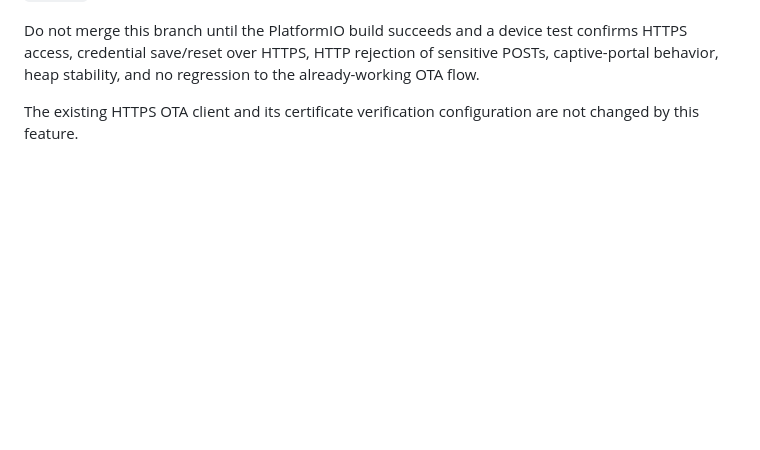
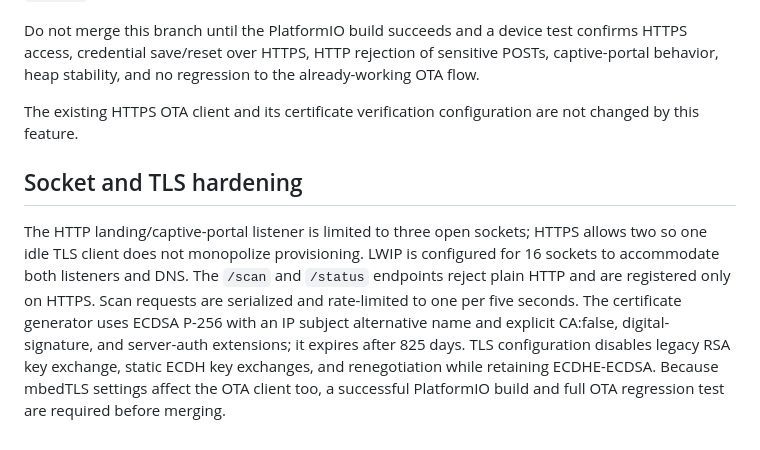
Before and after one commit to Jezzylinks/inverter, a Markdown page: docs/LOCAL_HTTPS_SETUP.md, the part around the change. Drawn GitHub-style; blank space fills up the shorter version.

Commit message:
Document provisioning TLS and socket hardening

```diff
--- a/docs/LOCAL_HTTPS_SETUP.md
+++ b/docs/LOCAL_HTTPS_SETUP.md
@@ -62,3 +62,7 @@ The setup form is `application/x-www-form-urlencoded`. The server now decodes `+
 Do not merge this branch until the PlatformIO build succeeds and a device test confirms HTTPS access, credential save/reset over HTTPS, HTTP rejection of sensitive POSTs, captive-portal behavior, heap stability, and no regression to the already-working OTA flow.
 
 The existing HTTPS OTA client and its certificate verification configuration are not changed by this feature.
+
+## Socket and TLS hardening
+
+The HTTP landing/captive-portal listener is limited to three open sockets; HTTPS allows two so one idle TLS client does not monopolize provisioning. LWIP is configured for 16 sockets to accommodate both listeners and DNS. The `/scan` and `/status` endpoints reject plain HTTP and are registered only on HTTPS. Scan requests are serialized and rate-limited to one per five seconds. The certificate generator uses ECDSA P-256 with an IP subject alternative name and explicit CA:false, digital-signature, and server-auth extensions; it expires after 825 days. TLS configuration disables legacy RSA key exchange, static ECDH key exchanges, and renegotiation while retaining ECDHE-ECDSA. Because mbedTLS settings affect the OTA client too, a successful PlatformIO build and full OTA regression test are required before merging.
```
